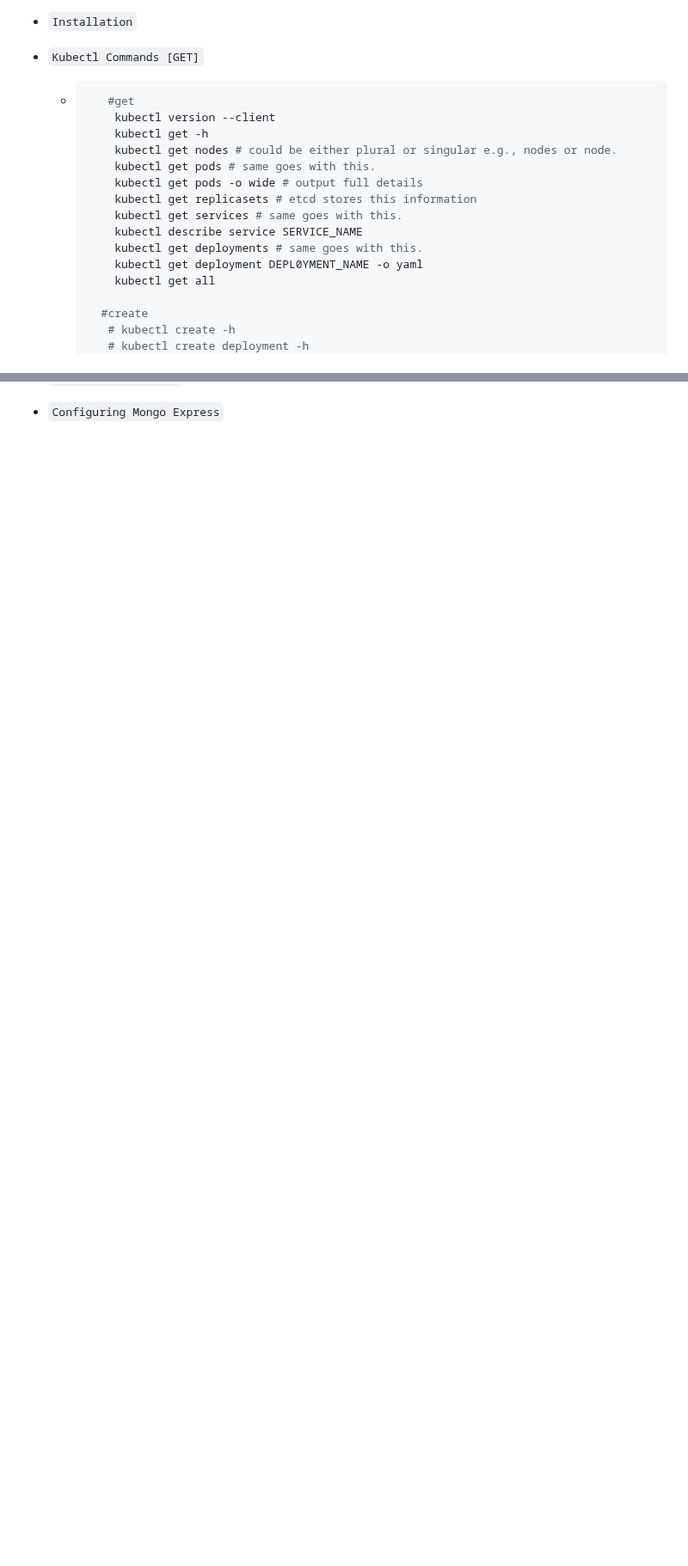
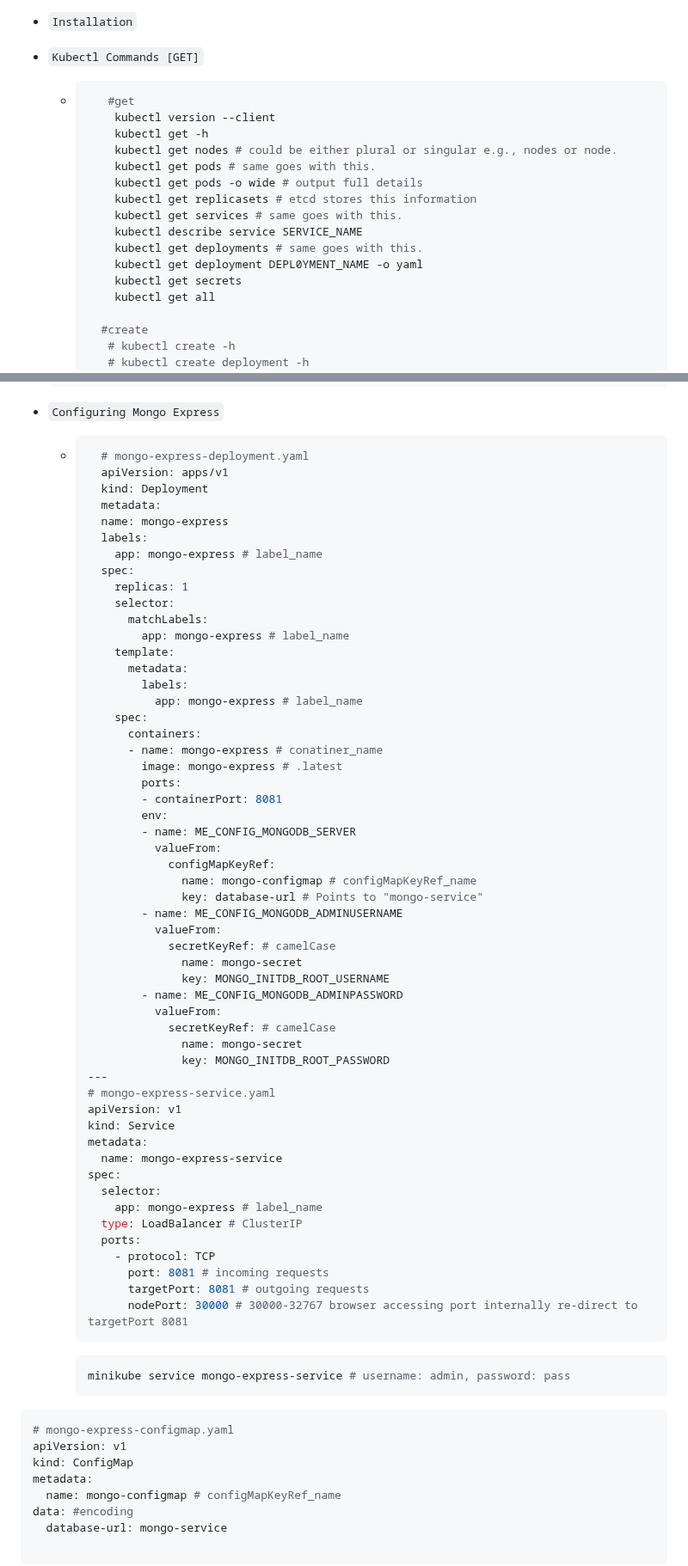
Before and after one commit to SumantaBhattacharya/MERN_P, a Markdown page: Kubernetes.md, 2 parts joined by grey strips. Shown at 86% size. Rendered like a GitHub page; blank space fills up the shorter version.

````diff
--- a/Kubernetes.md
+++ b/Kubernetes.md
@@ -55,7 +58,6 @@
 - `Local Setup - Minikube & Kubectl`
 - `Installation`
 - `Kubectl Commands [GET]`
-
   - ```bash
        #get
         kubectl version --client
@@ -68,6 +70,7 @@
         kubectl describe service SERVICE_NAME
         kubectl get deployments # same goes with this.
         kubectl get deployment DEPL0YMENT_NAME -o yaml
+        kubectl get secrets
         kubectl get all
 
       #create
@@ -177 +270,70 @@ kubectl delete -f nginx-service.yaml
 - `Configuring Mongo Express`
+  - ```yml
+      # mongo-express-deployment.yaml
+      apiVersion: apps/v1
+      kind: Deployment
+      metadata:
+      name: mongo-express
+      labels:
+        app: mongo-express # label_name
+      spec:
+        replicas: 1
+        selector:
+          matchLabels:
+            app: mongo-express # label_name
+        template:
+          metadata:
+            labels:
+              app: mongo-express # label_name
+        spec:
+          containers:
+          - name: mongo-express # conatiner_name
+            image: mongo-express # .latest
+            ports:
+            - containerPort: 8081
+            env:
+            - name: ME_CONFIG_MONGODB_SERVER
+              valueFrom:
+                configMapKeyRef:
+                  name: mongo-configmap # configMapKeyRef_name
+                  key: database-url # Points to "mongo-service"
+            - name: ME_CONFIG_MONGODB_ADMINUSERNAME
+              valueFrom:
+                secretKeyRef: # camelCase
+                  name: mongo-secret
+                  key: MONGO_INITDB_ROOT_USERNAME
+            - name: ME_CONFIG_MONGODB_ADMINPASSWORD
+              valueFrom:
+                secretKeyRef: # camelCase
+                  name: mongo-secret
+                  key: MONGO_INITDB_ROOT_PASSWORD
+    ---
+    # mongo-express-service.yaml
+    apiVersion: v1
+    kind: Service
+    metadata:
+      name: mongo-express-service
+    spec:
+      selector:
+        app: mongo-express # label_name
+      type: LoadBalancer # ClusterIP
+      ports:
+        - protocol: TCP
+          port: 8081 # incoming requests
+          targetPort: 8081 # outgoing requests
+          nodePort: 30000 # 30000-32767 browser accessing port internally re-direct to targetPort 8081
+    ```
+    ```bash
+    minikube service mongo-express-service # username: admin, password: pass
+    ```
+```yml
+# mongo-express-configmap.yaml
+apiVersion: v1
+kind: ConfigMap
+metadata:
+  name: mongo-configmap # configMapKeyRef_name
+data: #encoding
+  database-url: mongo-service
+
+```
+
````
Also changed, not shown: other parts of Kubernetes.md (+174 -68 lines), Docker-notes.md (+1 -1 lines).
